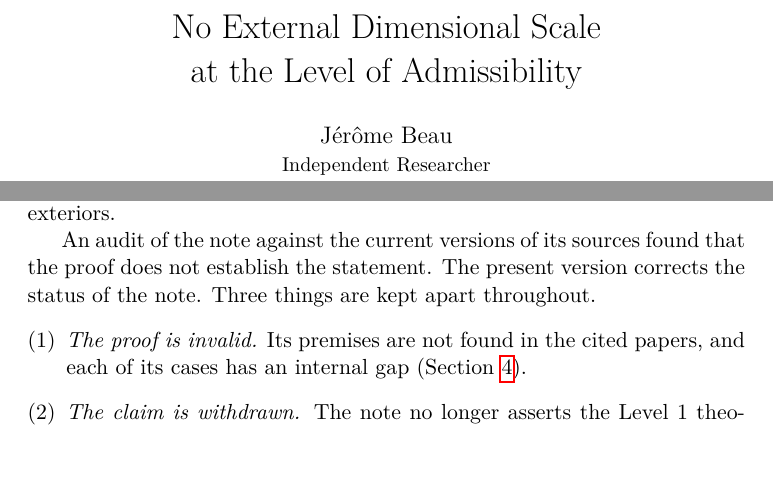
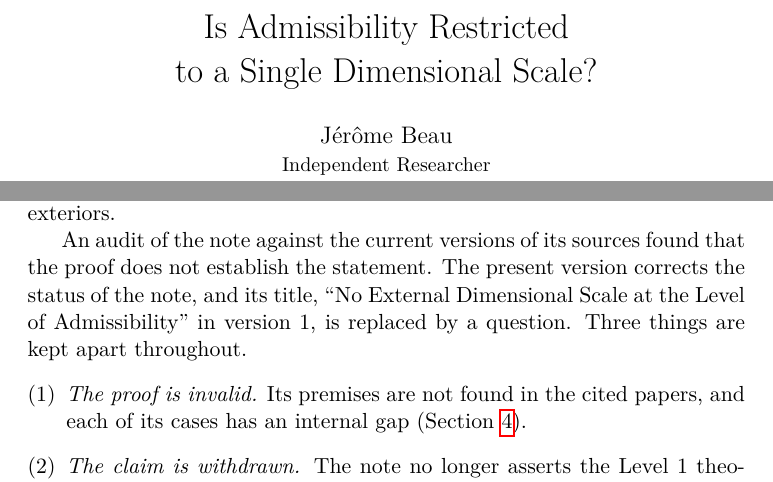
Before and after one commit to Cosmochrony/no-scale, a LaTeX paper (tex/no-scale.tex): two parts of pages 1 and 3 of 12, joined at a grey line, cut at the place of the change. Compiled offline with pdfLaTeX.

Commit message:
no-scale 2.0: title becomes 'Is Admissibility Restricted to a Single Dimensional Scale?'

```diff
--- a/tex/no-scale.tex
+++ b/tex/no-scale.tex
@@ -10,7 +10,7 @@
 \usepackage{amsmath,amssymb,amsthm}
 \usepackage{enumerate}
 \usepackage{hyperref}
-\hypersetup{pdftitle={No External Dimensional Scale at the Level of Admissibility}, pdfauthor={J\'er\^ome Beau},
+\hypersetup{pdftitle={Is Admissibility Restricted to a Single Dimensional Scale?}, pdfauthor={J\'er\^ome Beau},
   pdfsubject={Dimensional observations on the admissibility bound and withdrawal of a Level 1 scale-rigidity claim},
   pdfkeywords={admissibility; dimensional analysis; dimensional homogeneity; Born\textendash Infeld bound;
   non-injective projection; scale rigidity; open problem; emergent physics}}
@@ -27,8 +27,8 @@
 \newtheorem{remark}[theorem]{Remark}
 \newtheorem{observation}[theorem]{Observation}
 
-\title{No External Dimensional Scale\\
-at the Level of Admissibility}
+\title{Is Admissibility Restricted\\
+to a Single Dimensional Scale?}
 
 \author{J\'er\^ome Beau\\
 \small Independent Researcher\\
@@ -83,7 +83,8 @@ at the Level of Admissibility}
 
     An audit of the note against the current versions of its sources found that the proof does not establish
     the statement.
-    The present version corrects the status of the note.
+    The present version corrects the status of the note, and its title, ``No External Dimensional Scale at the
+    Level of Admissibility'' in version~1, is replaced by a question.
     Three things are kept apart throughout.
     \begin{enumerate}[(1)]
       \item \emph{The proof is invalid.}
```
Also changed, not shown: README.md, tex/no-scale.tex (2 more changed lines), 2 other files.
